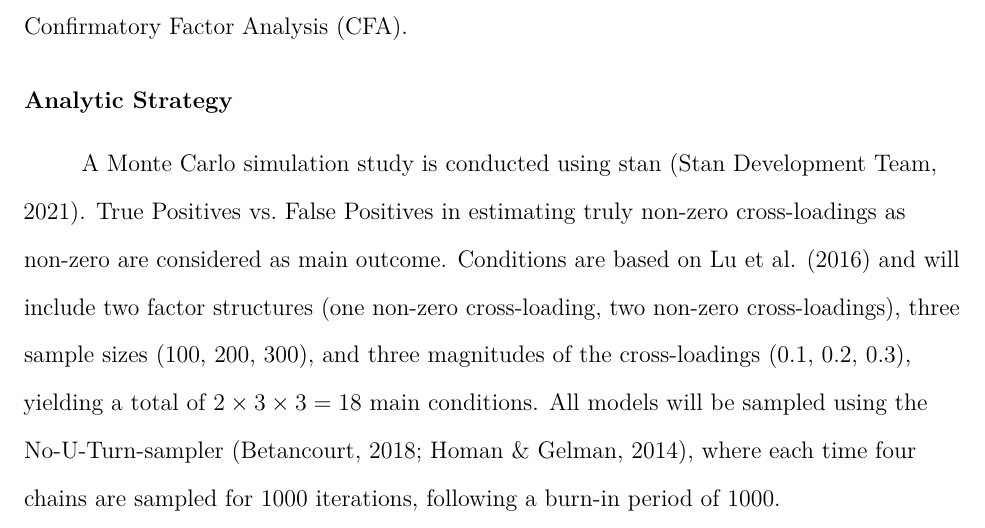
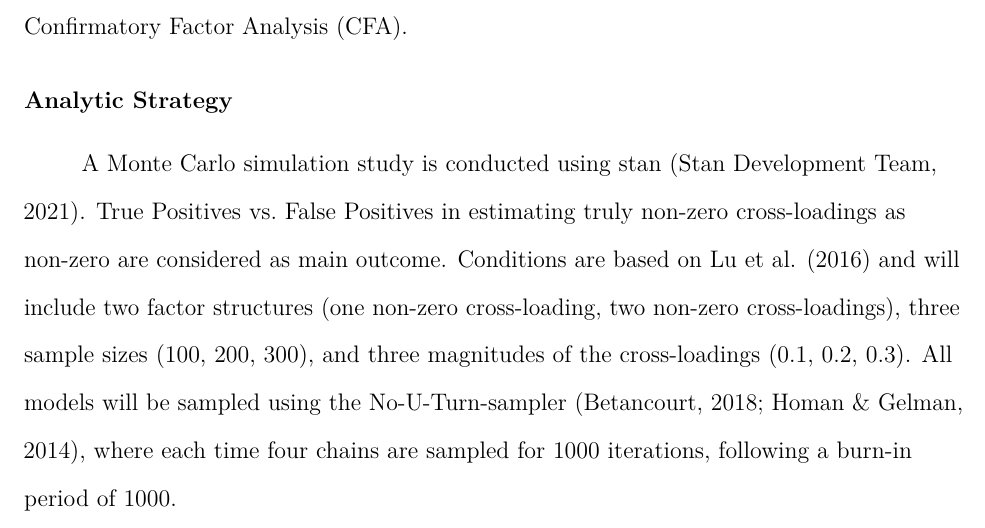
Before and after one commit to JMBKoch/1vs2StepBayesianRegSEM, an R Markdown document (proposal/JMBKoch_Proposal.Rmd): part of page 4 of 7, cut so that both start at the same text. The pictures show the output file proposal/JMBKoch_Proposal.pdf that the author committed with the source.

Commit message:
took away incorrect number of total conditions

```diff
--- a/proposal/JMBKoch_Proposal.Rmd
+++ b/proposal/JMBKoch_Proposal.Rmd
@@ -166,8 +166,7 @@ in estimating truly non-zero cross-loadings as non-zero are considered
 as main outcome. Conditions are based on @lu_bayesian_2016 and will
 include two factor structures (one non-zero cross-loading, two
 non-zero cross-loadings), three sample sizes (100, 200, 300), and three
-magnitudes of the cross-loadings (0.1, 0.2, 0.3), yielding a total of
-$2 \times 3 \times 3 = 18$ main conditions. All models will be sampled
+magnitudes of the cross-loadings (0.1, 0.2, 0.3). All models will be sampled
 using the No-U-Turn-sampler [@homan_no-u-turn_2014;
 @betancourt_conceptual_2018], where each time four chains are sampled
 for 1000 iterations, following a burn-in period of 1000.
```
Also changed, not shown: proposal/JMBKoch_Proposal.pdf, proposal/JMBKoch_Proposal.tex, proposal/JMBKoch_Proposal_files/figure-latex/unnamed-chunk-1-1.pdf.
